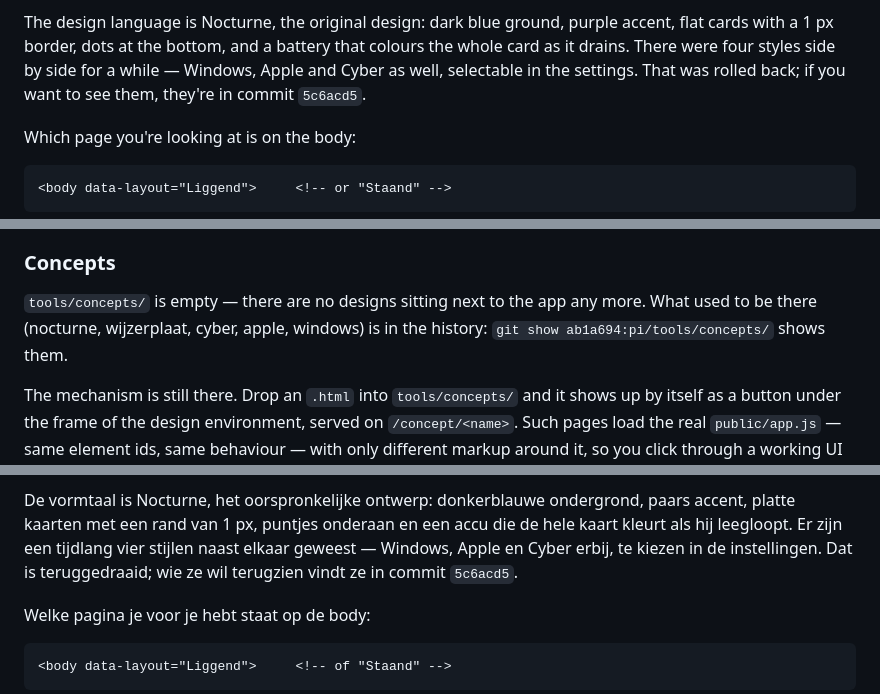
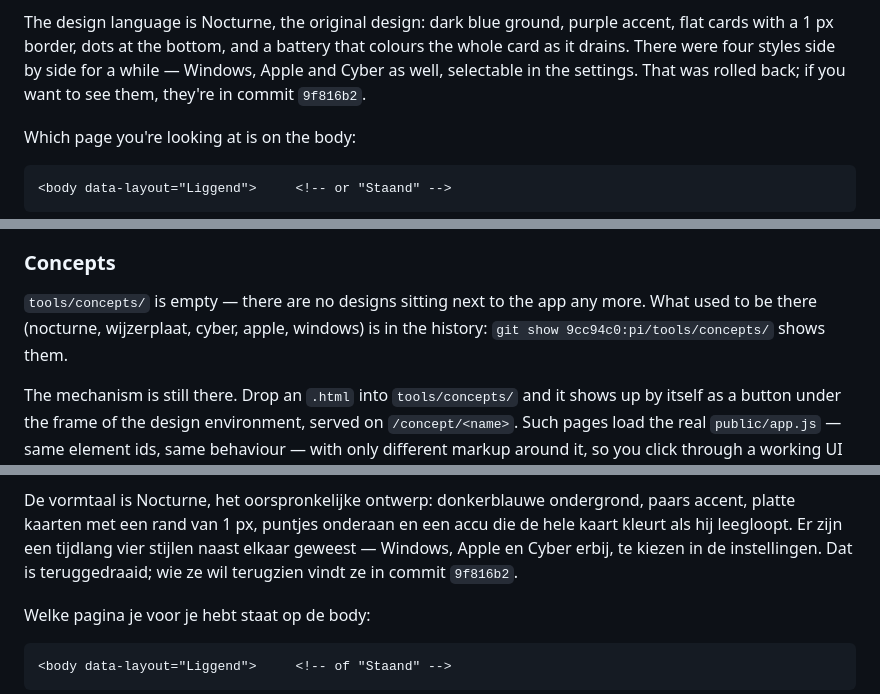
Before and after one commit to VandenOstende/step-dashboard, a Markdown page: pi/README.md, 3 parts joined by grey strips. Drawn GitHub-style.

Commit message:
De hashes in de README wijzen weer ergens naar
De vorige commit herschreef de auteur van 26 commits, en daarmee ook hun
hashes. pi/README.md verwees op vier plekken naar twee daarvan — de vier
stijlen en de map met concepten — en die verwijzingen liepen dood.

  5c6acd5 → 9f816b2   Vier stijlen om uit te kiezen in de instellingen
  ab1a694 → 9cc94c0   Het oorspronkelijke ontwerp bewaard als concept

Allebei nagelopen: git show 9cc94c0:pi/tools/concepts/nocturne.html bestaat nog.

Co-Authored-By: Claude Opus 5 <noreply@anthropic.com>
Claude-Session: https://claude.ai/code/session_01LD2N5J3xZFU8YTJcLj3TSX

```diff
--- a/pi/README.md
+++ b/pi/README.md
@@ -65,7 +65,7 @@ The design language is Nocturne, the original design: dark blue ground, purple
 accent, flat cards with a 1 px border, dots at the bottom, and a battery that
 colours the whole card as it drains. There were four styles side by side for a
 while — Windows, Apple and Cyber as well, selectable in the settings. That was
-rolled back; if you want to see them, they're in commit `5c6acd5`.
+rolled back; if you want to see them, they're in commit `9f816b2`.
 
 Which page you're looking at is on the body:
 
@@ -407,7 +407,7 @@ The design environment is for the computer, not for the Pi.
 
 `tools/concepts/` is empty — there are no designs sitting next to the app any
 more. What used to be there (nocturne, wijzerplaat, cyber, apple, windows) is in
-the history: `git show ab1a694:pi/tools/concepts/` shows them.
+the history: `git show 9cc94c0:pi/tools/concepts/` shows them.
 
 The mechanism is still there. Drop an `.html` into `tools/concepts/` and it shows
 up by itself as a button under the frame of the design environment, served on
@@ -604,7 +604,7 @@ paars accent, platte kaarten met een rand van 1 px, puntjes onderaan en een
 accu die de hele kaart kleurt als hij leegloopt. Er zijn een tijdlang vier
 stijlen naast elkaar geweest — Windows, Apple en Cyber erbij, te kiezen in de
 instellingen. Dat is teruggedraaid; wie ze wil terugzien vindt ze in commit
-`5c6acd5`.
+`9f816b2`.
 
 Welke pagina je voor je hebt staat op de body:
 
```
Also changed, not shown: other parts of pi/README.md (+1 -1 lines).
